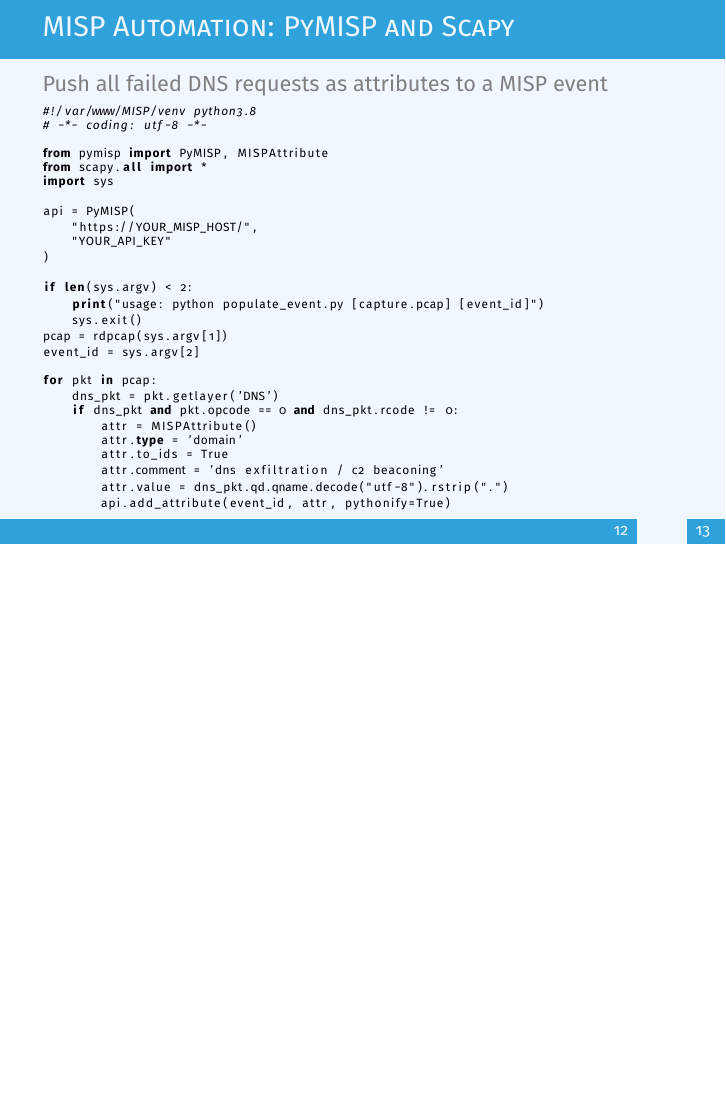
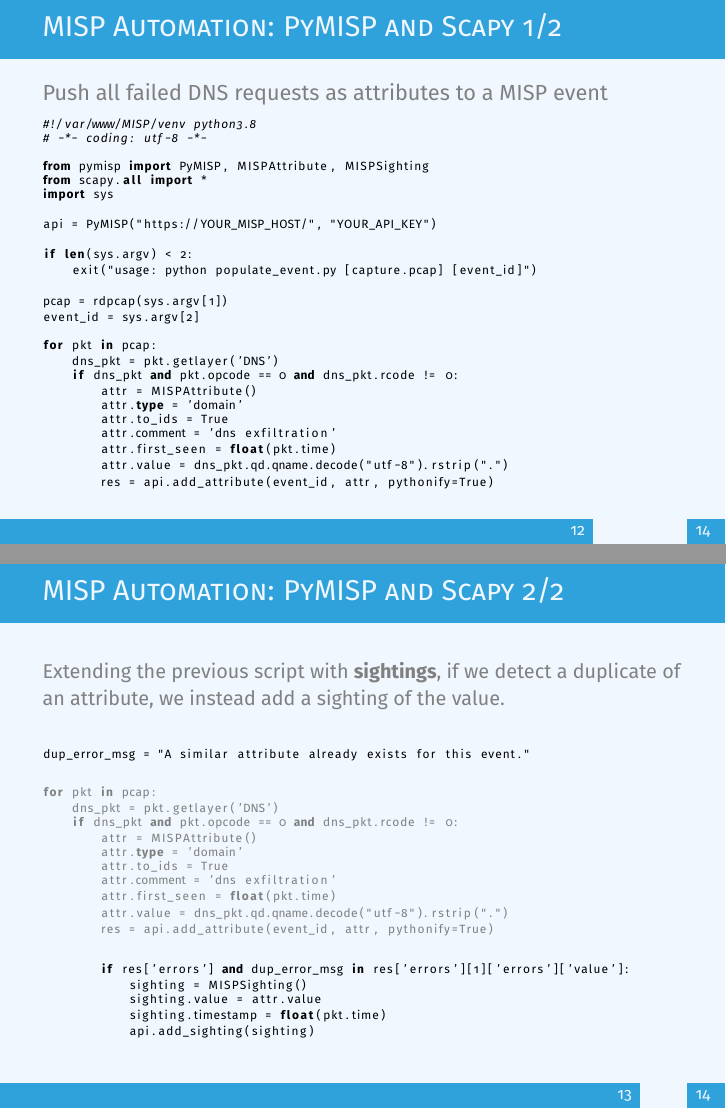
Before and after one commit to MISP/misp-training-lea, LaTeX slides (e.304-lab3-encoding-information-and-sharing-it-2/slides/slide.tex, which reads e.304-lab3-encoding-information-and-sharing-it-2/slides/content.tex): page 13 of 14 before the commit and pages 13 and 14 of 15 after it, the two joined at a grey line, the shorter picture padded with empty space. Compiled offline with pdfLaTeX.

Commit message:
chg: [e304] add pymisp/scapy slide with sightings

```diff
--- a/e.304-lab3-encoding-information-and-sharing-it-2/slides/content.tex
+++ b/e.304-lab3-encoding-information-and-sharing-it-2/slides/content.tex
@@ -222,24 +223,21 @@
 \end{frame}
 
 \begin{frame}[fragile]
-    \frametitle{MISP Automation: PyMISP and Scapy}
+    \frametitle{MISP Automation: PyMISP and Scapy 1/2}
     Push all failed DNS requests as attributes to a MISP event
     \begin{lstlisting}[basicstyle=\tiny\color{black},language=Python]
 #!/var/www/MISP/venv python3.8
 # -*- coding: utf-8 -*-
 
-from pymisp import PyMISP, MISPAttribute
+from pymisp import PyMISP, MISPAttribute, MISPSighting
 from scapy.all import *
 import sys
 
-api = PyMISP(
-    "https://YOUR_MISP_HOST/",
-    "YOUR_API_KEY"
-)
+api = PyMISP("https://YOUR_MISP_HOST/", "YOUR_API_KEY")
 
 if len(sys.argv) < 2:
-    print("usage: python populate_event.py [capture.pcap] [event_id]")
-    sys.exit()
+    exit("usage: python populate_event.py [capture.pcap] [event_id]")
+
 pcap = rdpcap(sys.argv[1])
 event_id = sys.argv[2]
 
@@ -249,9 +247,41 @@
         attr = MISPAttribute()
         attr.type = 'domain'
         attr.to_ids = True
-        attr.comment = 'dns exfiltration / c2 beaconing'
+        attr.comment = 'dns exfiltration'
+        attr.first_seen = float(pkt.time)
         attr.value = dns_pkt.qd.qname.decode("utf-8").rstrip(".")
-        api.add_attribute(event_id, attr, pythonify=True)
+        res = api.add_attribute(event_id, attr, pythonify=True)
+	\end{lstlisting}
+    \note[item]{The following snippet parses a pcap file and pushes all failed DNS requests as attributes to a MISP event}
+    \note{PyMISP makes interacting with MISP API very easy}
+    \note{Scapy is a packet manipulation tool that can be paired easily with PyMISP}
+\end{frame}
+
+\begin{frame}[fragile]
+    \frametitle{MISP Automation: PyMISP and Scapy 2/2}
+    {\small Extending the previous script with {\bf sightings}, if we detect a duplicate of an attribute, we instead add a sighting of the value.}
+    \linebreak
+    \begin{lstlisting}[basicstyle=\tiny\color{black},language=Python]
+dup_error_msg = "A similar attribute already exists for this event."
+	\end{lstlisting}
+	\begin{lstlisting}[basicstyle=\tiny\color{gray},language=Python]
+for pkt in pcap:
+    dns_pkt = pkt.getlayer('DNS')
+    if dns_pkt and pkt.opcode == 0 and dns_pkt.rcode != 0:
+        attr = MISPAttribute()
+        attr.type = 'domain'
+        attr.to_ids = True
+        attr.comment = 'dns exfiltration'
+        attr.first_seen = float(pkt.time)
+        attr.value = dns_pkt.qd.qname.decode("utf-8").rstrip(".")
+        res = api.add_attribute(event_id, attr, pythonify=True)
+	\end{lstlisting}
+	\begin{lstlisting}[basicstyle=\tiny\color{black},language=Python]
+        if res['errors'] and dup_error_msg in res['errors'][1]['errors']['value']:
+            sighting = MISPSighting()
+            sighting.value = attr.value
+            sighting.timestamp = float(pkt.time)
+            api.add_sighting(sighting)
 	\end{lstlisting}
     \note[item]{The following snippet parses a pcap file and pushes all failed DNS requests as attributes to a MISP event}
     \note{PyMISP makes interacting with MISP API very easy}
```
Also changed, not shown: e.304-lab3-encoding-information-and-sharing-it-2/slides/content.tex (1 more changed lines).
